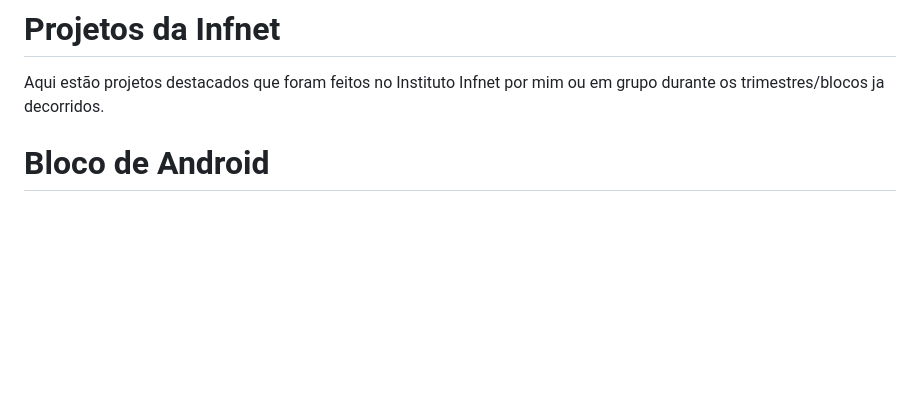
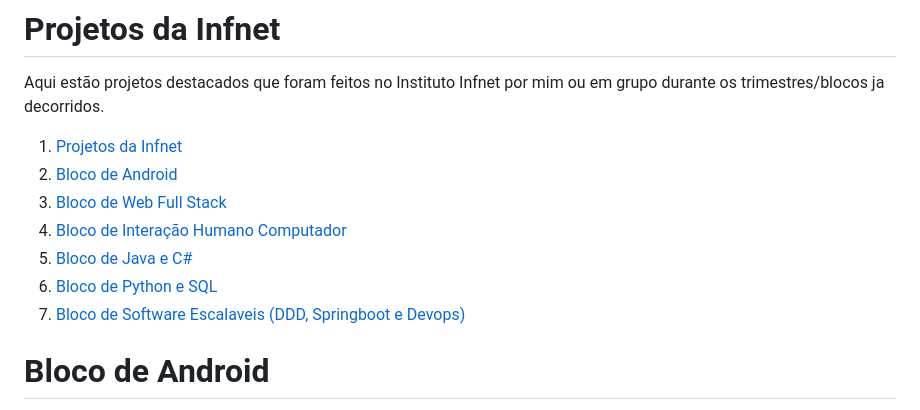
Before and after one commit to Bagelboi/Infnet-Projetos, a Markdown page: README.md, the part around the change. Drawn GitHub-style; blank space fills up the shorter version.

```diff
--- a/README.md
+++ b/README.md
@@ -1,5 +1,12 @@
 # Projetos da Infnet
 Aqui estão projetos destacados que foram feitos no Instituto Infnet por mim ou em grupo durante os trimestres/blocos ja decorridos.
+1. [Projetos da Infnet](#projetos-da-infnet)
+2. [Bloco de Android](#bloco-de-android)
+3. [Bloco de Web Full Stack](#bloco-de-web-full-stack)
+4. [Bloco de Interação Humano Computador](#bloco-de-interação-humano-computador)
+5. [Bloco de Java e C#](#bloco-de-java-e-c)
+6. [Bloco de Python e SQL](#bloco-de-python-e-sql)
+7. [Bloco de Software Escalaveis (DDD, Springboot e Devops)](#bloco-de-software-escalaveis-ddd-springboot-e-devops)
 
 # Bloco de Android
 Esse foi meu primeiro bloco e consideravelmente o mais dificil comparado ao resto que cursei depois e que presentemente curso.
```
